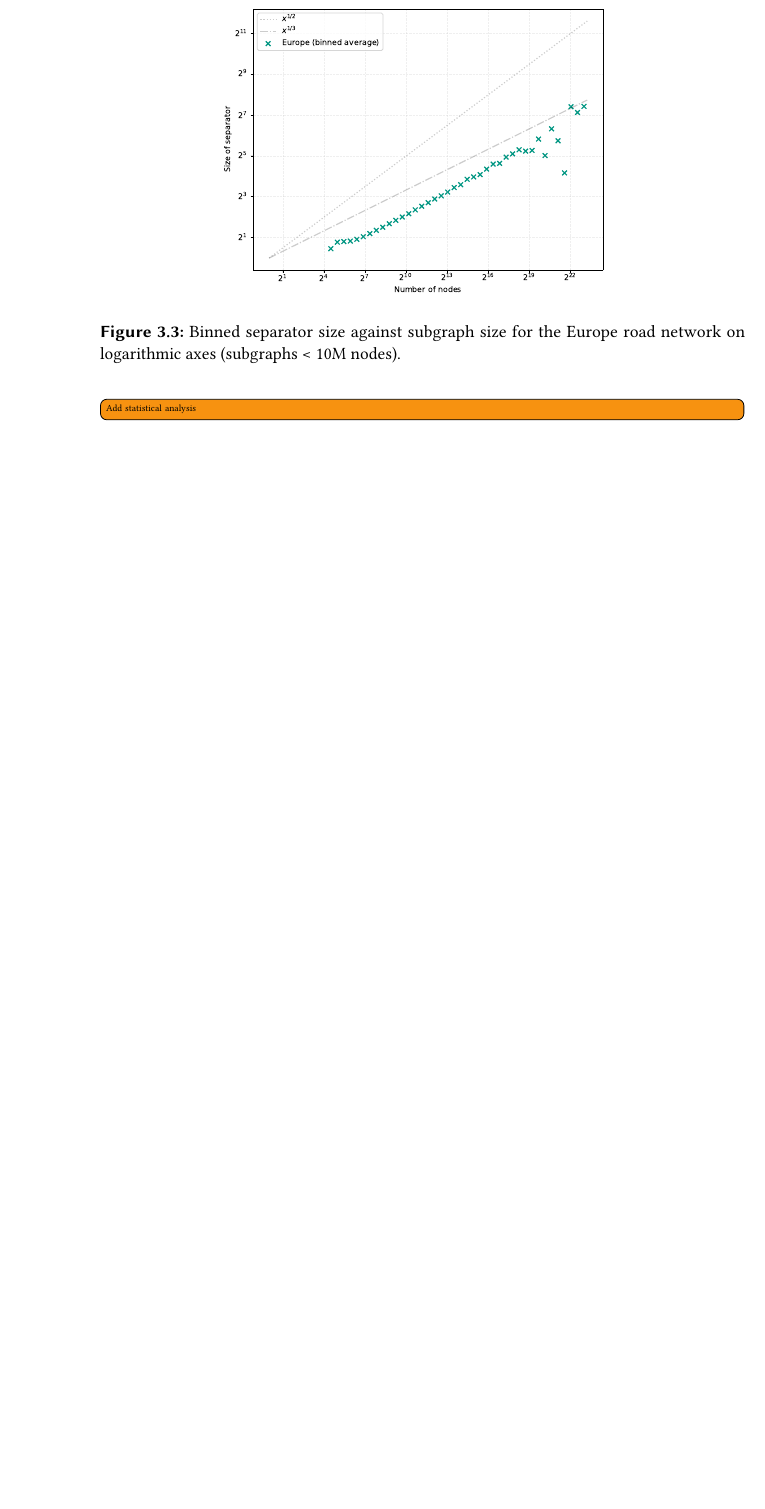
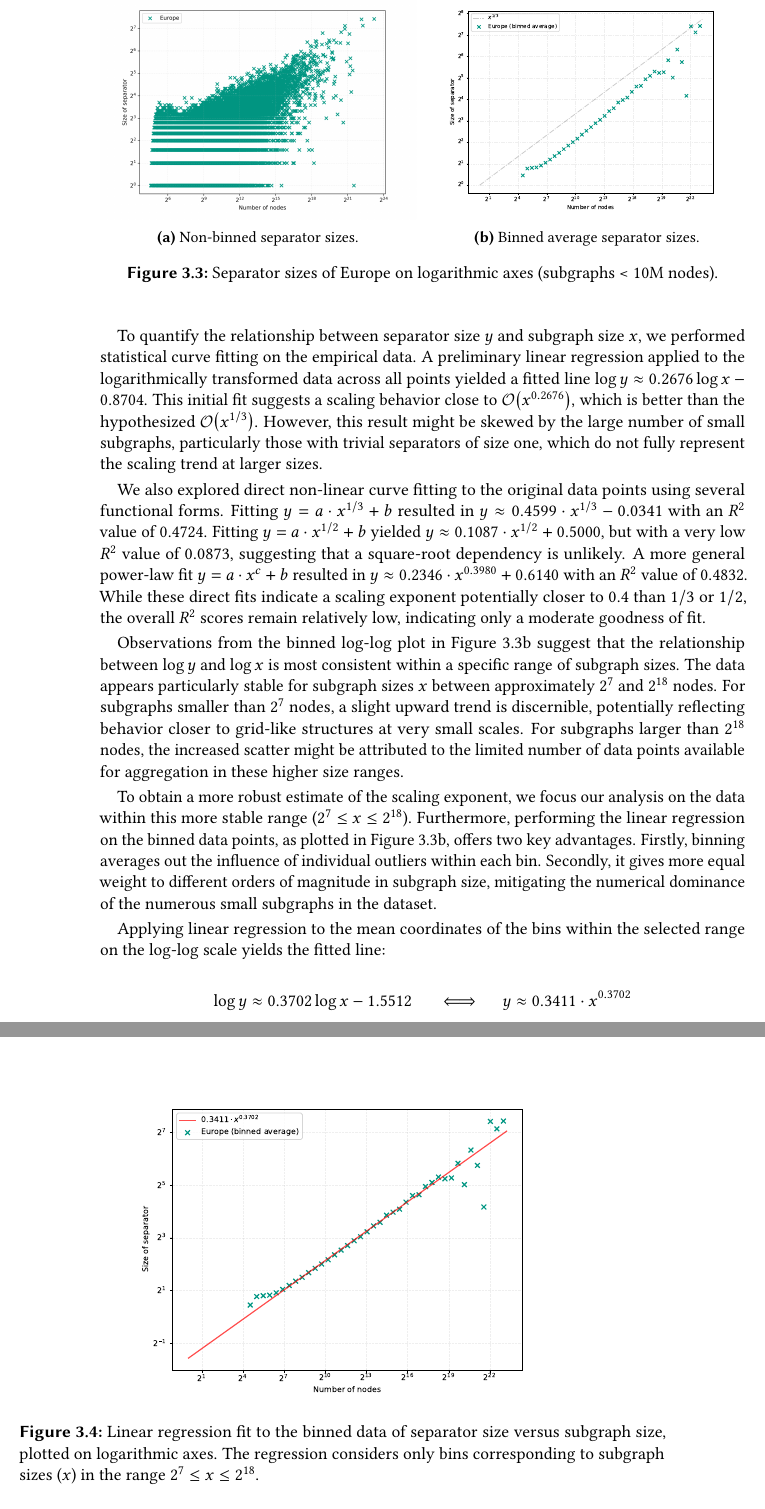
Before and after one commit to SamuelBorn/master-thesis, a LaTeX thesis (thesis.tex, which reads sections/experimental_analysis.tex): part of page 21 of 30 before the commit and two parts of pages 21 and 22 of 34 after it, the two joined at a grey line, cut at the place of the change, the shorter picture padded with empty space. Compiled offline with pdfLaTeX.

Commit message:
add statistical analysis

```diff
--- a/sections/experimental_analysis.tex
+++ b/sections/experimental_analysis.tex
@@ -45,10 +45,49 @@ When constructing the log-log plot, this binning procedure is applied to the log
 \cref{fig:separator_size_loglog_binned} illustrates the binned data points on logarithmic axes.
 
 \begin{figure}
-	\centering
-	\includegraphics[width=0.7\linewidth]{graphics/Europe-binned.pdf}
-	\caption{Binned separator size against subgraph size for the Europe road network on logarithmic axes (subgraphs < 10M nodes).}
-	\label{fig:separator_size_loglog_binned}
+    \begin{subfigure}{0.49\linewidth}
+        \centering
+        \includegraphics[width=\linewidth]{graphics/Europe_non_binned.png}
+        \caption{Non-binned separator sizes.}
+    \end{subfigure}
+    \hfill
+	\begin{subfigure}{0.49\linewidth}
+		\centering
+		\includegraphics[width=\linewidth]{graphics/Europe-binned.pdf}
+		\caption{Binned average separator sizes.}
+        \label{fig:separator_size_loglog_binned}
+	\end{subfigure}
+    \caption{Separator sizes of Europe on logarithmic axes (subgraphs < 10M nodes).}
+    \label{fig:separator_size_loglog}
 \end{figure}
 
-\todo[inline]{Add statistical analysis}
+To quantify the relationship between separator size \( y \) and subgraph size \( x \), we performed statistical curve fitting on the empirical data.
+A preliminary linear regression applied to the logarithmically transformed data across all points yielded a fitted line \( \log y \approx 0.2676 \log x - 0.8704 \).
+This initial fit suggests a scaling behavior close to \( \bigO{x^{0.2676}} \), which is better than the hypothesized \( \bigO{x^{1/3}} \).
+However, this result might be skewed by the large number of small subgraphs, particularly those with trivial separators of size one, which do not fully represent the scaling trend at larger sizes.
+
+We also explored direct non-linear curve fitting to the original data points using several functional forms.
+Fitting \( y = a \cdot x^{1/3} + b \) resulted in \( y \approx 0.4599 \cdot x^{1/3} - 0.0341 \) with an \( R^2 \) value of \( 0.4724 \).
+Fitting \( y = a \cdot x^{1/2} + b \) yielded \( y \approx 0.1087 \cdot x^{1/2} + 0.5000 \), but with a very low \( R^2 \) value of \( 0.0873 \), suggesting that a square-root dependency is unlikely.
+A more general power-law fit \( y = a \cdot x^c + b \) resulted in \( y \approx 0.2346 \cdot x^{0.3980} + 0.6140 \) with an \( R^2 \) value of \( 0.4832 \).
+While these direct fits indicate a scaling exponent potentially closer to \( 0.4 \) than \( 1/3 \) or \( 1/2 \), the overall \( R^2 \) scores remain relatively low, indicating only a moderate goodness of fit.
+
+Observations from the binned log-log plot in \cref{fig:separator_size_loglog_binned} suggest that the relationship between \( \log y \) and \( \log x \) is most consistent within a specific range of subgraph sizes.
+The data appears particularly stable for subgraph sizes \( x \) between approximately \( 2^7 \) and \( 2^{18} \) nodes.
+For subgraphs smaller than \( 2^7 \) nodes, a slight upward trend is discernible, potentially reflecting behavior closer to grid-like structures at very small scales.
+For subgraphs larger than \( 2^{18} \) nodes, the increased scatter might be attributed to the limited number of data points available for aggregation in these higher size ranges.
+
+To obtain a more robust estimate of the scaling exponent, we focus our analysis on the data within this more stable range (\( 2^7 \le x \le 2^{18} \)).
+Furthermore, performing the linear regression on the binned data points, as plotted in \cref{fig:separator_size_loglog_binned}, offers two key advantages.
+Firstly, binning averages out the influence of individual outliers within each bin.
+Secondly, it gives more equal weight to different orders of magnitude in subgraph size, mitigating the numerical dominance of the numerous small subgraphs in the dataset.
+
+Applying linear regression to the mean coordinates of the bins within the selected range on the log-log scale yields the fitted line:
+\[ \log y \approx 0.3702 \log x - 1.5512\ \quad\iff\quad y \approx 0.3411 \cdot x^{0.3702}\]
+This fit demonstrates an exceptionally high coefficient of determination (\( R^2 \approx 0.9994 \)), indicating that the linear model explains almost all the variance in the binned log-transformed data.
+The statistical significance of the slope is confirmed by an extremely low p-value (\( p \approx 1.64 \times 10^{-20} \)).
+
+\begin{figure}
+    \centering
+    \includegraphics[width=0.7\linewidth]{graphics/EuropeShowFit.pdf}
+    \caption{Linear regression fit to the binned data of separator size versus subgraph size, plotted on logarithmic axes. The regression considers only bins corresponding to subgraph sizes (\(x\)) in the range \( 2^7 \le x \le 2^{18} \).}
```
Also changed, not shown: graphics/Europe-binned.pdf, graphics/EuropeShowFit.pdf (added), graphics/Europe_non_binned.png (added), thesis.pdf, sections/experimental_analysis.tex (13 more changed lines).
